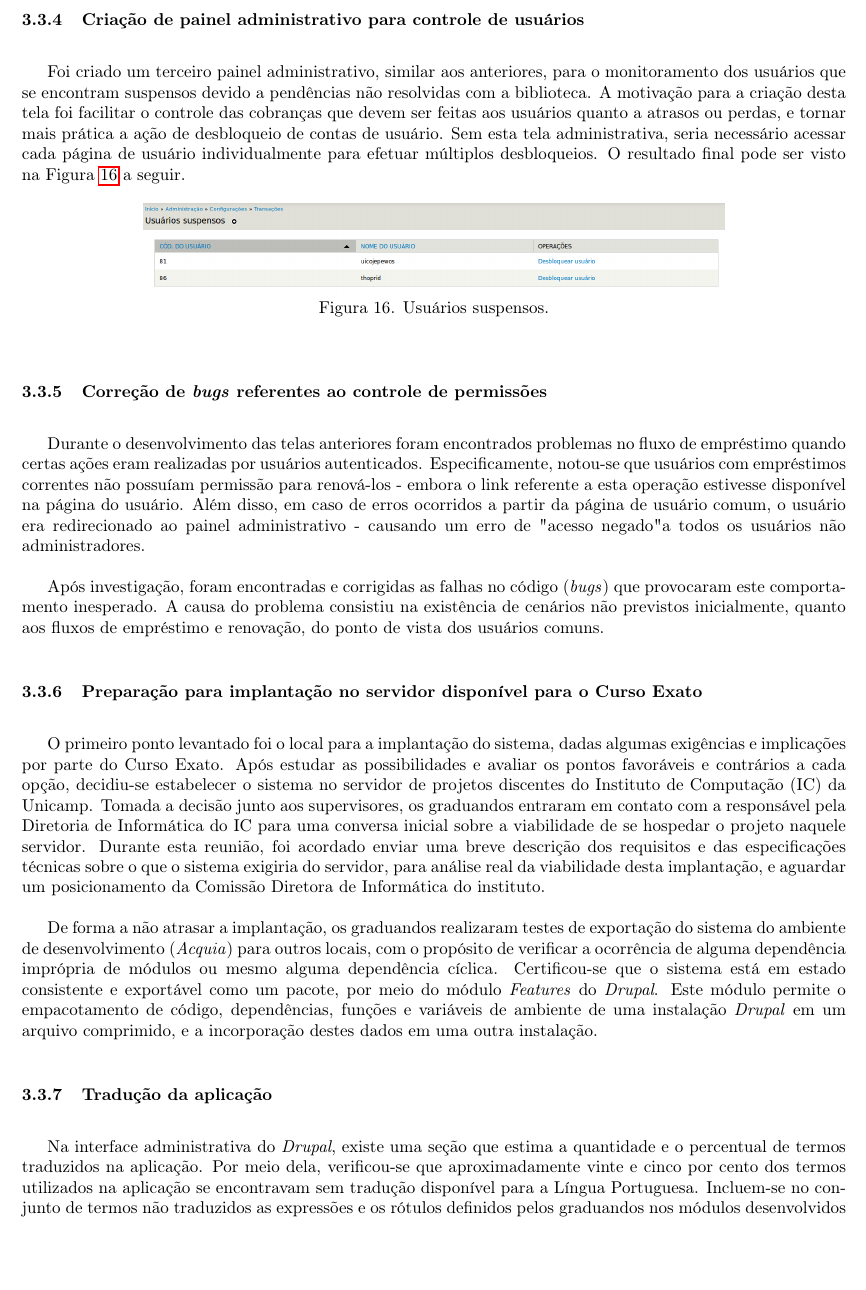
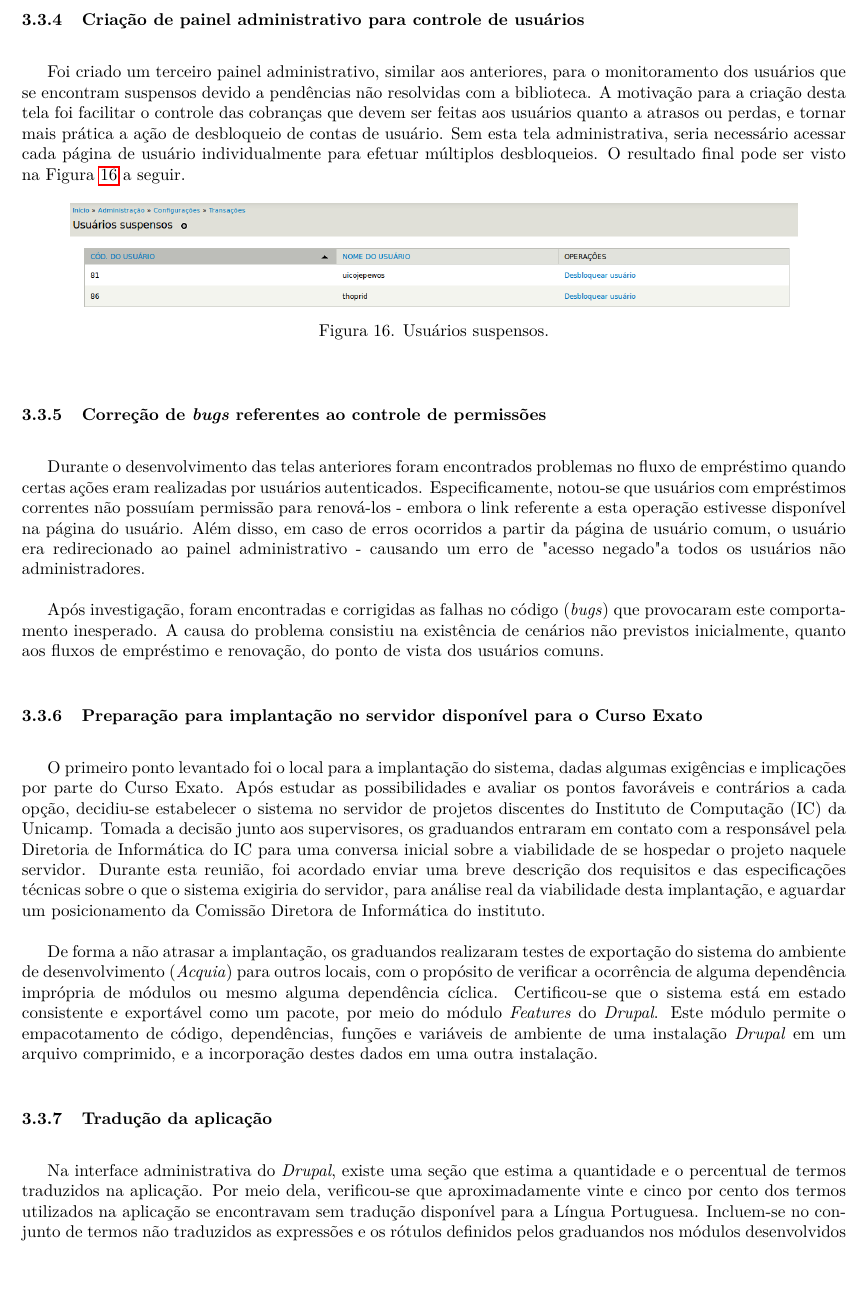
Before and after one commit to daviuezono/tcc-mono, a LaTeX paper (mono.tex): part of page 24 of 28, cut so that both start at the same text, the shorter picture padded with empty space. Compiled offline with pdfLaTeX.

Commit message:
changed font and publication images

```diff
--- a/mono.tex
+++ b/mono.tex
@@ -11,6 +11,7 @@
 \usepackage{caption}
 \usepackage{subcaption}
 \usepackage[nottoc]{tocbibind}
+\usepackage{lmodern}
 \captionsetup[figure]{position=above,labelsep=period}
 \captionsetup[table]{position=above,labelsep=period}
 \setlength{\parskip}{\baselineskip}
@@ -542,7 +544,7 @@ Foi criado um terceiro painel administrativo, similar aos anteriores, para o mon
 
 \begin{figure}[pbth!]
 \centering
-\includegraphics[width=120mm]{img/suspended-users.png}
+\includegraphics[width=150mm]{img/suspended-users.png}
 \caption{Usuários suspensos.\label{suspended-users}}
 \end{figure}
 
```
Also changed, not shown: img/publication-colapsed.png, img/publication-expanded.png, mono.tex (1 more changed lines).
